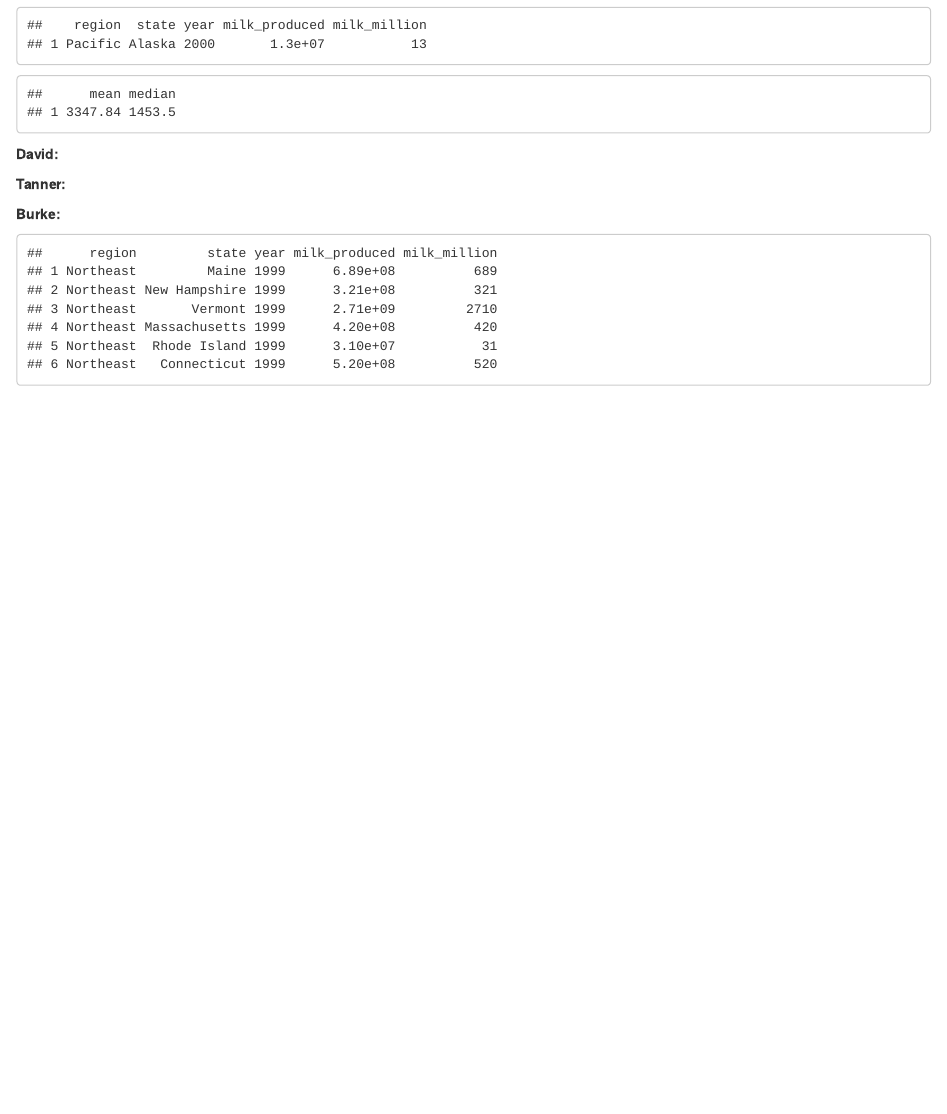
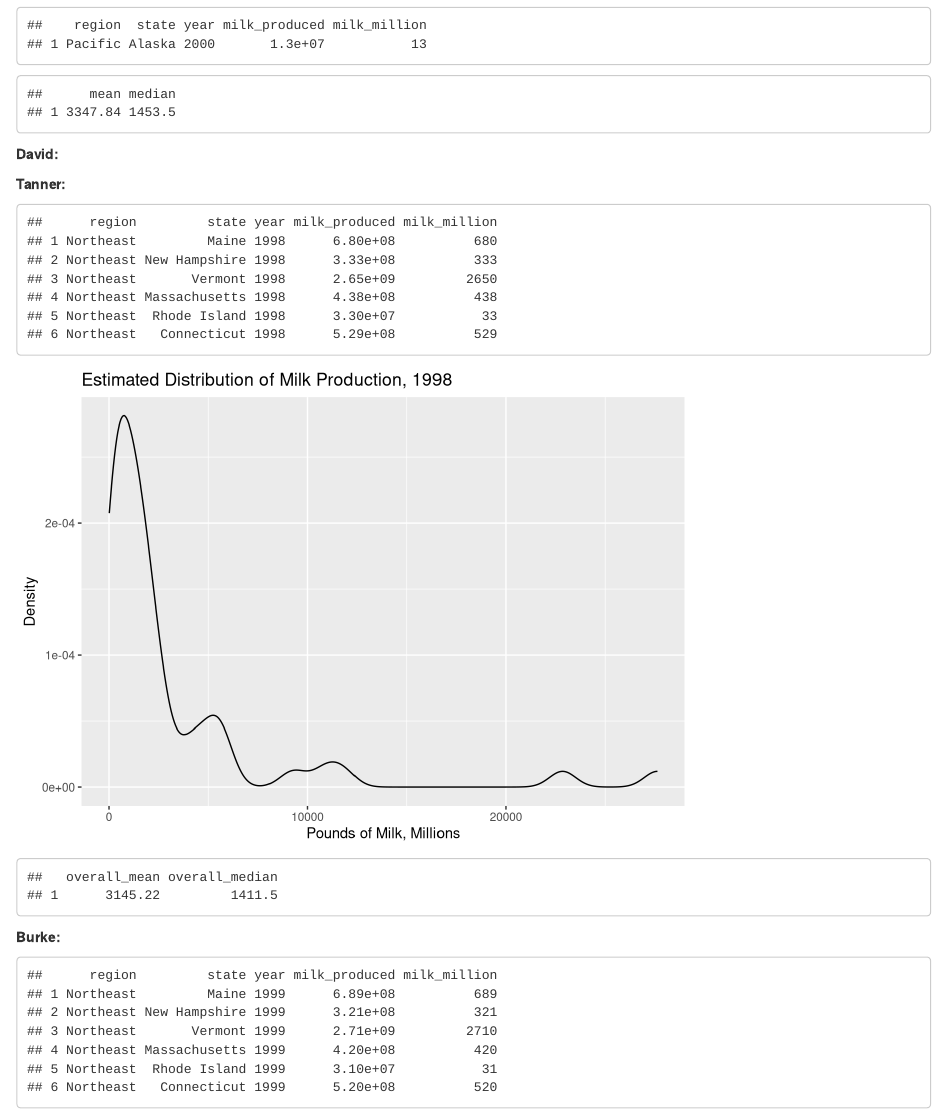
Before and after one commit to drewhoffman2/Lab5, an R Markdown document (LA5_DataBetas.Rmd): the page in a window 1100 px wide, from 3560 px down. Rendered offline with R 4.5, knitr and Pandoc, with nearby package versions.

Commit message:
Tball section

````diff
--- a/LA5_DataBetas.Rmd
+++ b/LA5_DataBetas.Rmd
@@ -106,6 +106,15 @@ milk2000 %>%
 **Tanner:**
 
 ```{r, echo=FALSE}
+milk1998 <- milk %>% filter(year == 1998)
+head(milk1998)
+ggplot(data = milk1998, aes(x = milk_million)) +
+  geom_density() +
+  ggtitle('Estimated Distribution of Milk Production, 1998') +
+  xlab('Pounds of Milk, Millions') +
+  ylab('Density')
+
+summarise(milk1998, overall_mean = mean(milk_million, na.rm = TRUE), overall_median = median(milk_million, na.rm = TRUE))
 ```
 
 **Burke:**
````
